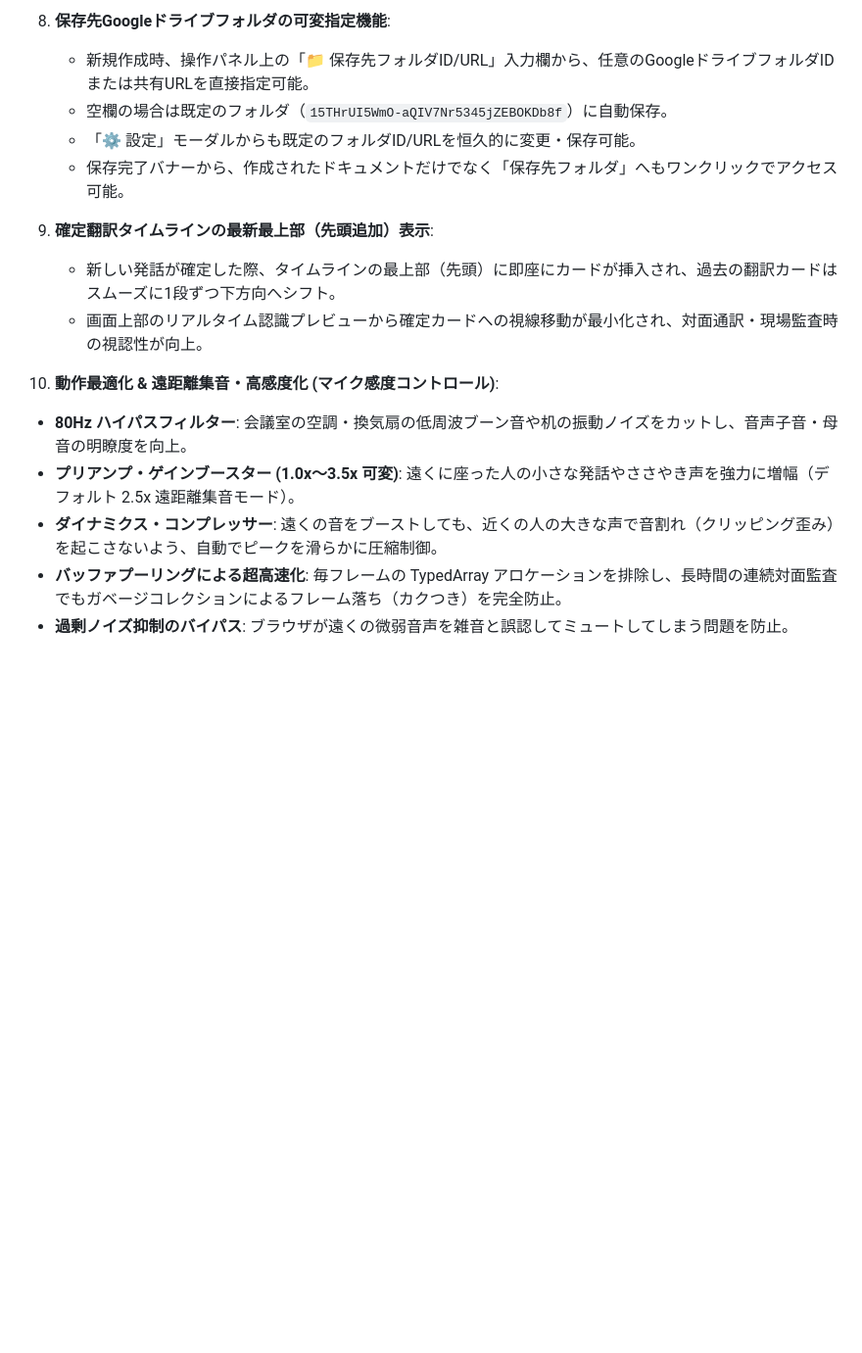
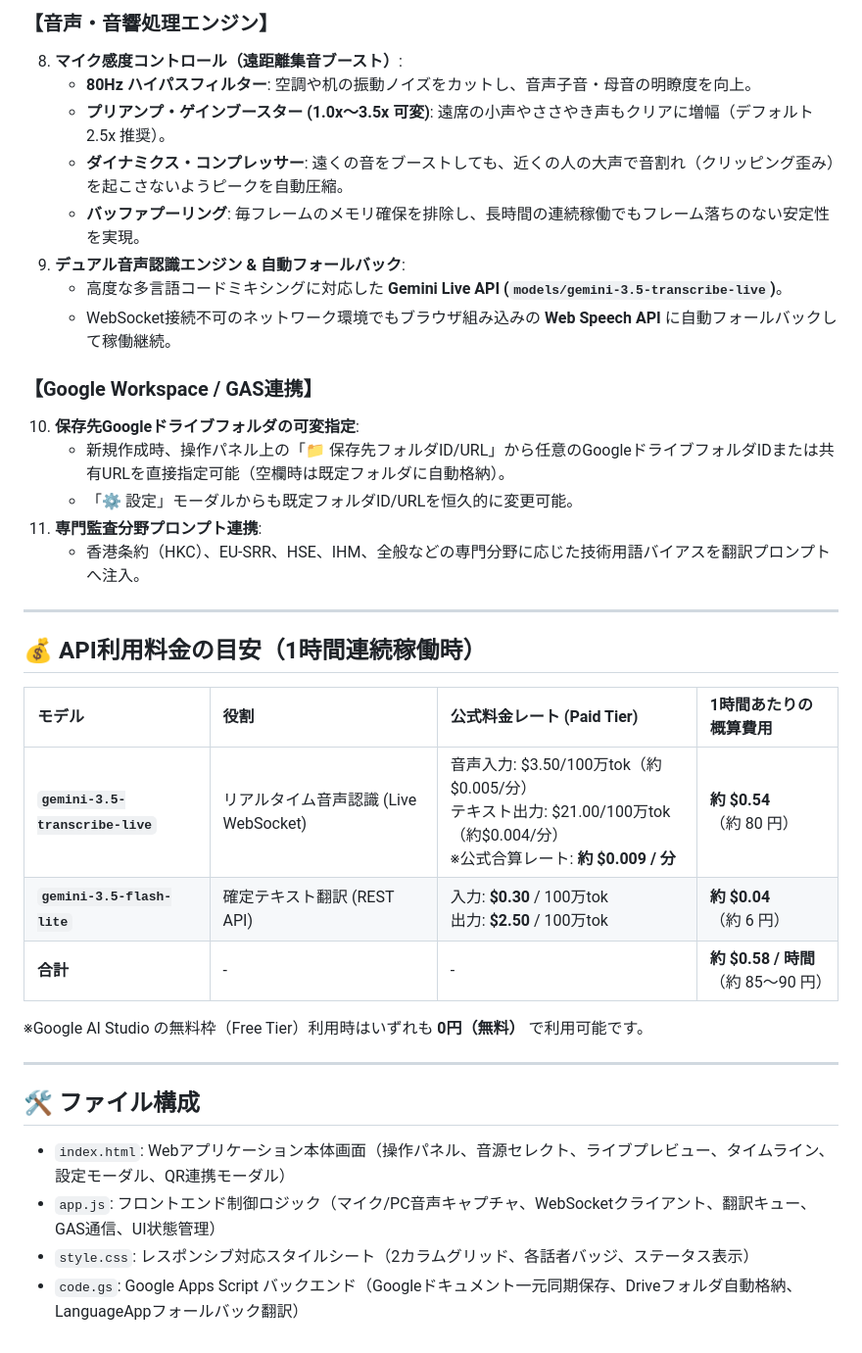
Before and after one commit to defshine-git/Livetrans, a Markdown page: README.md, the part around one of its changes. Shown at 98% size. Rendered like a GitHub page; blank space fills up the shorter version.

```diff
--- a/README.md
+++ b/README.md
@@ -34,17 +60,38 @@ Google Gemini Live API (`models/gemini-3.5-transcribe-live`) およびブラウ
 
-8. **保存先Googleドライブフォルダの可変指定機能**:
-   - 新規作成時、操作パネル上の「📁 保存先フォルダID/URL」入力欄から、任意のGoogleドライブフォルダIDまたは共有URLを直接指定可能。
-   - 空欄の場合は既定のフォルダ（`15THrUI5WmO-aQIV7Nr5345jZEBOKDb8f`）に自動保存。
-   - 「⚙️ 設定」モーダルからも既定のフォルダID/URLを恒久的に変更・保存可能。
-   - 保存完了バナーから、作成されたドキュメントだけでなく「保存先フォルダ」へもワンクリックでアクセス可能。
+### 【音声・音響処理エンジン】
+8. **マイク感度コントロール（遠距離集音ブースト）**:
+   - **80Hz ハイパスフィルター**: 空調や机の振動ノイズをカットし、音声子音・母音の明瞭度を向上。
+   - **プリアンプ・ゲインブースター (1.0x〜3.5x 可変)**: 遠席の小声やささやき声もクリアに増幅（デフォルト 2.5x 推奨）。
+   - **ダイナミクス・コンプレッサー**: 遠くの音をブーストしても、近くの人の大声で音割れ（クリッピング歪み）を起こさないようピークを自動圧縮。
+   - **バッファプーリング**: 毎フレームのメモリ確保を排除し、長時間の連続稼働でもフレーム落ちのない安定性を実現。
+9. **デュアル音声認識エンジン & 自動フォールバック**:
+   - 高度な多言語コードミキシングに対応した **Gemini Live API (`models/gemini-3.5-transcribe-live`)**。
+   - WebSocket接続不可のネットワーク環境でもブラウザ組み込みの **Web Speech API** に自動フォールバックして稼働継続。
 
-9. **確定翻訳タイムラインの最新最上部（先頭追加）表示**:
-   - 新しい発話が確定した際、タイムラインの最上部（先頭）に即座にカードが挿入され、過去の翻訳カードはスムーズに1段ずつ下方向へシフト。
-   - 画面上部のリアルタイム認識プレビューから確定カードへの視線移動が最小化され、対面通訳・現場監査時の視認性が向上。
+### 【Google Workspace / GAS連携】
+10. **保存先Googleドライブフォルダの可変指定**:
+    - 新規作成時、操作パネル上の「📁 保存先フォルダID/URL」から任意のGoogleドライブフォルダIDまたは共有URLを直接指定可能（空欄時は既定フォルダに自動格納）。
+    - 「⚙️ 設定」モーダルからも既定フォルダID/URLを恒久的に変更可能。
+11. **専門監査分野プロンプト連携**:
+    - 香港条約（HKC）、EU-SRR、HSE、IHM、全般などの専門分野に応じた技術用語バイアスを翻訳プロンプトへ注入。
 
-10. **動作最適化 & 遠距離集音・高感度化 (マイク感度コントロール)**:
-   - **80Hz ハイパスフィルター**: 会議室の空調・換気扇の低周波ブーン音や机の振動ノイズをカットし、音声子音・母音の明瞭度を向上。
-   - **プリアンプ・ゲインブースター (1.0x〜3.5x 可変)**: 遠くに座った人の小さな発話やささやき声を強力に増幅（デフォルト 2.5x 遠距離集音モード）。
-   - **ダイナミクス・コンプレッサー**: 遠くの音をブーストしても、近くの人の大きな声で音割れ（クリッピング歪み）を起こさないよう、自動でピークを滑らかに圧縮制御。
-   - **バッファプーリングによる超高速化**: 毎フレームの TypedArray アロケーションを排除し、長時間の連続対面監査でもガベージコレクションによるフレーム落ち（カクつき）を完全防止。
-   - **過剰ノイズ抑制のバイパス**: ブラウザが遠くの微弱音声を雑音と誤認してミュートしてしまう問題を防止。
+---
+
+## 💰 API利用料金の目安（1時間連続稼働時）
+
+| モデル | 役割 | 公式料金レート (Paid Tier) | 1時間あたりの概算費用 |
+| :--- | :--- | :--- | :--- |
+| **`gemini-3.5-transcribe-live`** | リアルタイム音声認識 (Live WebSocket) | 音声入力: $3.50/100万tok（約$0.005/分）<br>テキスト出力: $21.00/100万tok（約$0.004/分）<br>※公式合算レート: **約 $0.009 / 分** | **約 $0.54**<br>（約 80 円） |
+| **`gemini-3.5-flash-lite`** | 確定テキスト翻訳 (REST API) | 入力: **$0.30** / 100万tok<br>出力: **$2.50** / 100万tok | **約 $0.04**<br>（約 6 円） |
+| **合計** | - | - | **約 $0.58 / 時間**<br>（約 85〜90 円） |
+
+※Google AI Studio の無料枠（Free Tier）利用時はいずれも **0円（無料）** で利用可能です。
+
+---
+
+## 🛠️ ファイル構成
+
+- `index.html`: Webアプリケーション本体画面（操作パネル、音源セレクト、ライブプレビュー、タイムライン、設定モーダル、QR連携モーダル）
+- `app.js`: フロントエンド制御ロジック（マイク/PC音声キャプチャ、WebSocketクライアント、翻訳キュー、GAS通信、UI状態管理）
+- `style.css`: レスポンシブ対応スタイルシート（2カラムグリッド、各話者バッジ、ステータス表示）
+- `code.gs`: Google Apps Script バックエンド（Googleドキュメント一元同期保存、Driveフォルダ自動格納、LanguageAppフォールバック翻訳）
```
Also changed, not shown: other parts of README.md (+36 -10 lines).
